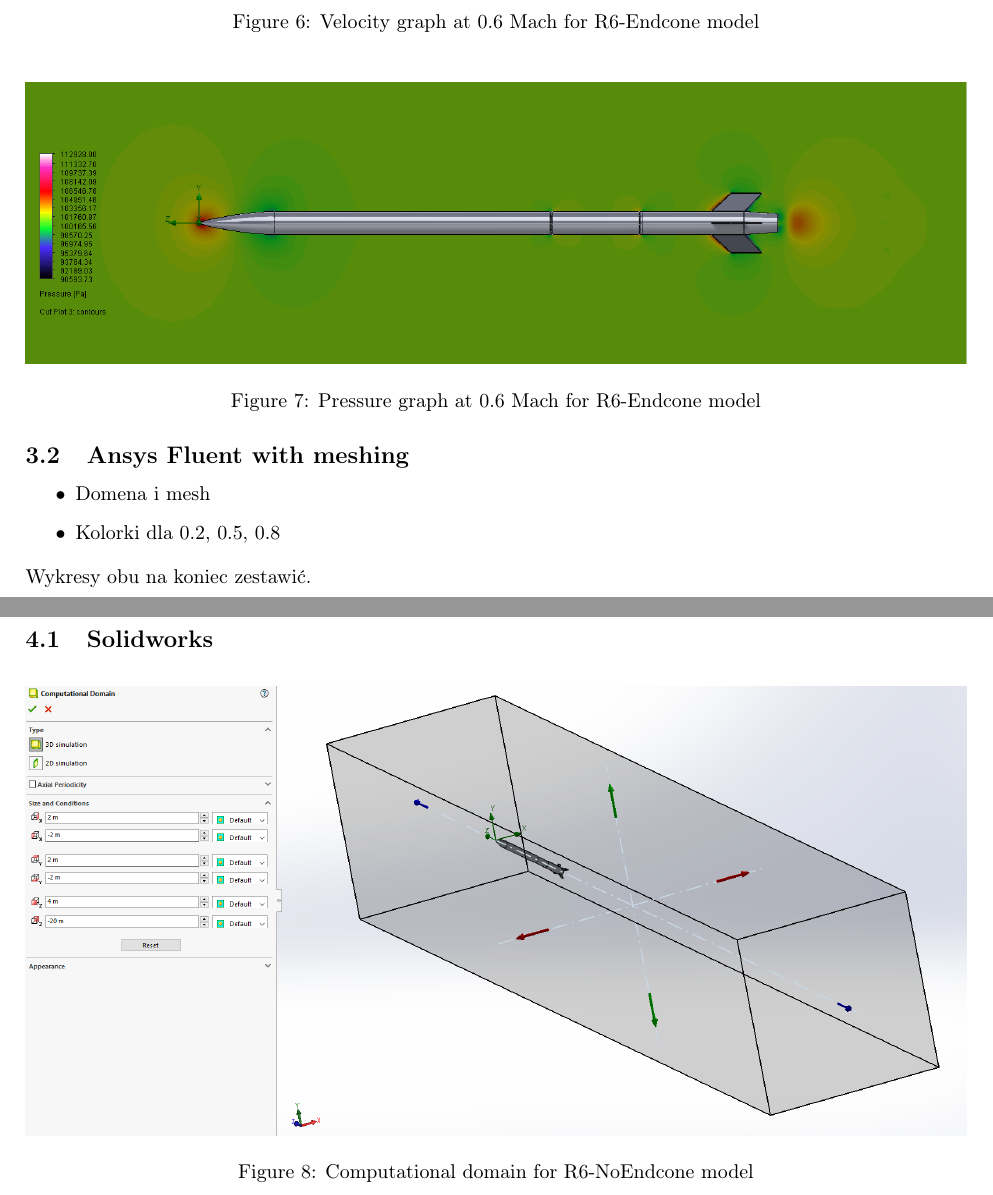
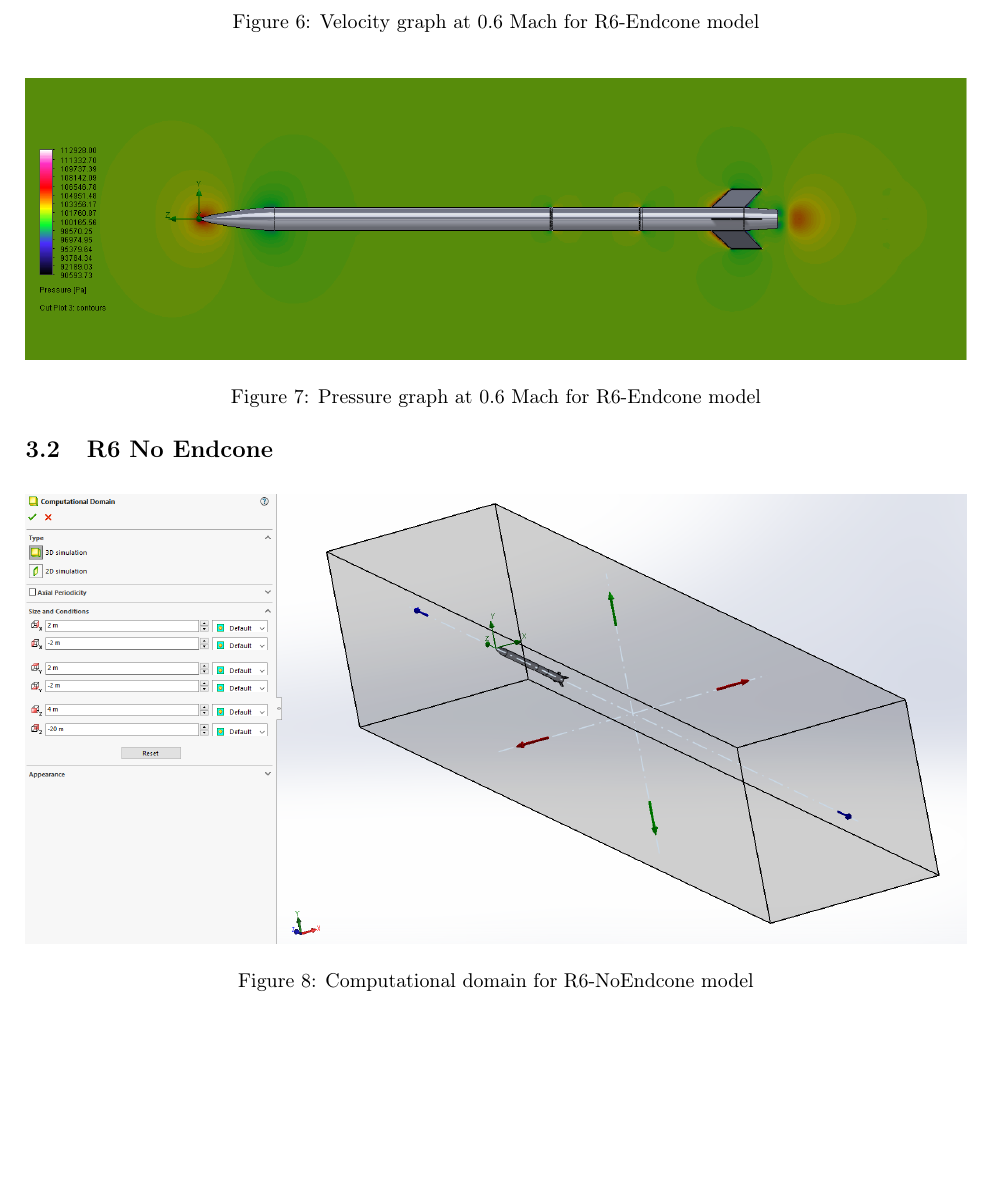
Before and after one commit to PWrInSpace/Aerodynamics-Documentation, a LaTeX document (R6TR/docs/TR-R6.tex): two parts of pages 4 and 5 of 6 before the commit and part of page 4 of 6 after it, the two joined at a grey line, cut so that both start at the same text, the shorter picture padded with empty space. Compiled offline with pdfLaTeX.

```diff
--- a/R6TR/docs/TR-R6.tex
+++ b/R6TR/docs/TR-R6.tex
@@ -100,16 +100,7 @@
     \caption{Pressure graph at 0.6 Mach for R6-Endcone model}
 \end{figure}
 
-
-\subsection{Ansys Fluent with meshing}
-\begin{itemize}
-    \item Domena i mesh
-    \item Kolorki dla 0.2, 0.5, 0.8
-\end{itemize}
-Wykresy obu na koniec zestawić.
-
-\section{R6 No Endcone}
-\subsection{Solidworks}
+\subsection{R6 No Endcone}
 
 \begin{figure}[H]
     \centering
```
Also changed, not shown: R6TR/docs/TR-R6.pdf, R6TR/docs/TR-R6.tex (11 more changed lines), 5 other files.
